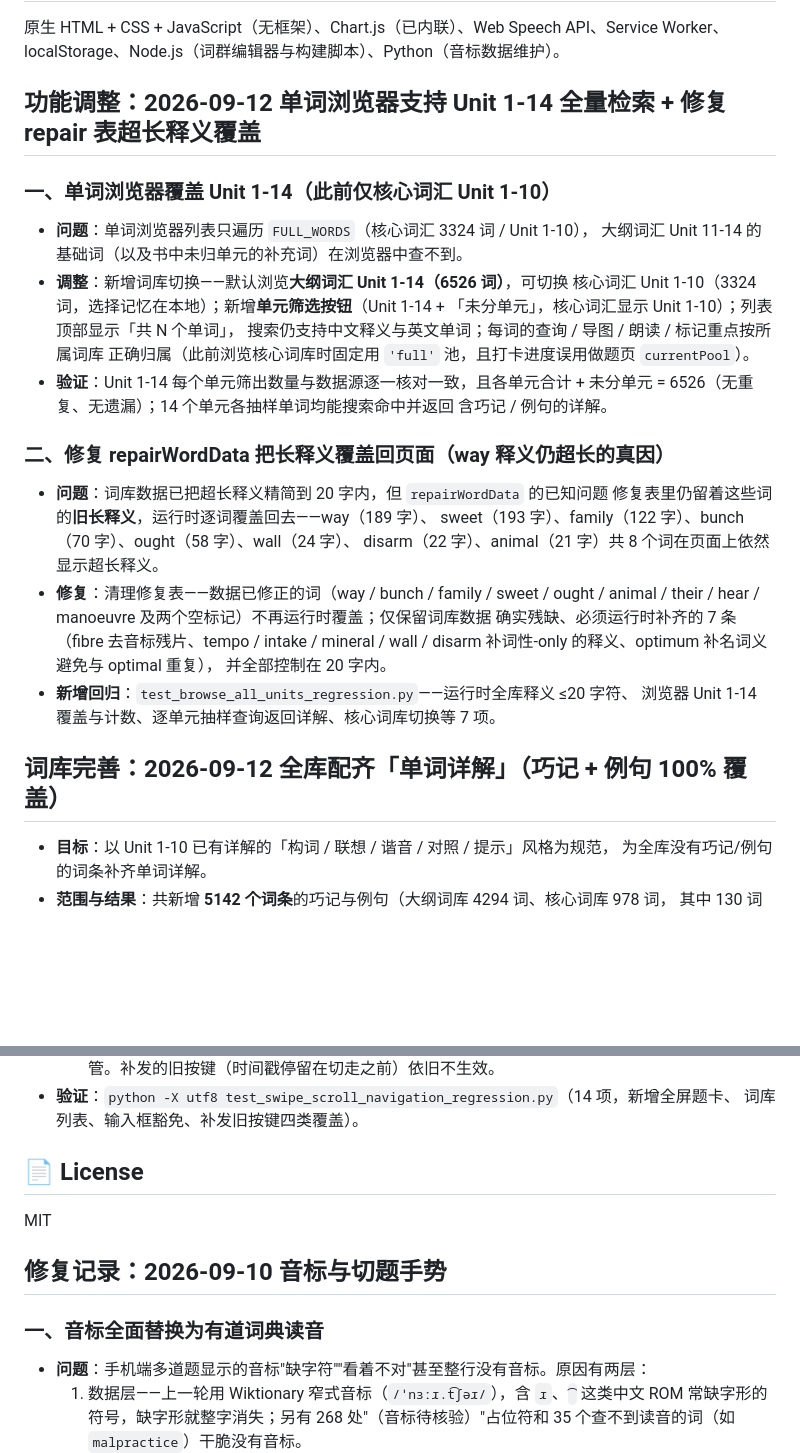
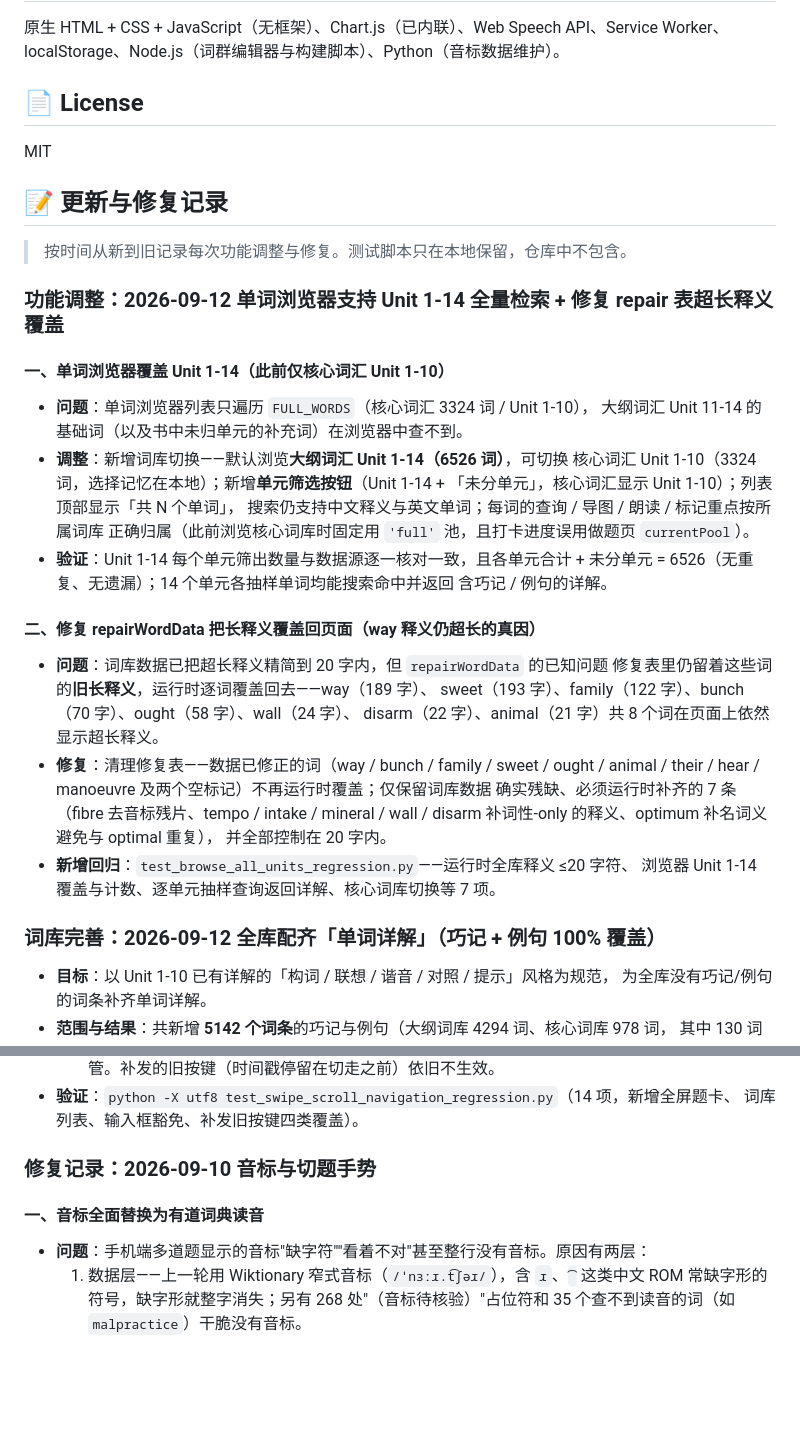
Before and after one commit to Adrian0314/cet6-cihui-shuati, a Markdown page: README.md, 2 parts joined by grey strips. Rendered like a GitHub page; blank space fills up the shorter version.

```diff
--- a/README.md
+++ b/README.md
@@ -195,9 +205,17 @@ _lookup.js            单词查询小工具
 
 原生 HTML + CSS + JavaScript（无框架）、Chart.js（已内联）、Web Speech API、Service Worker、localStorage、Node.js（词群编辑器与构建脚本）、Python（音标数据维护）。
 
-## 功能调整：2026-09-12 单词浏览器支持 Unit 1-14 全量检索 + 修复 repair 表超长释义覆盖
+## 📄 License
 
-### 一、单词浏览器覆盖 Unit 1-14（此前仅核心词汇 Unit 1-10）
+MIT
+
+## 📝 更新与修复记录
+
+> 按时间从新到旧记录每次功能调整与修复。测试脚本只在本地保留，仓库中不包含。
+
+### 功能调整：2026-09-12 单词浏览器支持 Unit 1-14 全量检索 + 修复 repair 表超长释义覆盖
+
+#### 一、单词浏览器覆盖 Unit 1-14（此前仅核心词汇 Unit 1-10）
 
 - **问题**：单词浏览器列表只遍历 `FULL_WORDS`（核心词汇 3324 词 / Unit 1-10），
   大纲词汇 Unit 11-14 的基础词（以及书中未归单元的补充词）在浏览器中查不到。
@@ -210,7 +228,7 @@ _lookup.js            单词查询小工具
   未分单元 = 6526（无重复、无遗漏）；14 个单元各抽样单词均能搜索命中并返回
   含巧记 / 例句的详解。
 
-### 二、修复 repairWordData 把长释义覆盖回页面（way 释义仍超长的真因）
+#### 二、修复 repairWordData 把长释义覆盖回页面（way 释义仍超长的真因）
 
 - **问题**：词库数据已把超长释义精简到 20 字内，但 `repairWordData` 的已知问题
   修复表里仍留着这些词的**旧长释义**，运行时逐词覆盖回去——way（189 字）、
@@ -224,7 +242,7 @@ _lookup.js            单词查询小工具
 - **新增回归**：`test_browse_all_units_regression.py`——运行时全库释义 ≤20 字符、
   浏览器 Unit 1-14 覆盖与计数、逐单元抽样查询返回详解、核心词库切换等 7 项。
 
-## 词库完善：2026-09-12 全库配齐「单词详解」（巧记 + 例句 100% 覆盖）
+### 词库完善：2026-09-12 全库配齐「单词详解」（巧记 + 例句 100% 覆盖）
 
 - **目标**：以 Unit 1-10 已有详解的「构词 / 联想 / 谐音 / 对照 / 提示」风格为规范，
   为全库没有巧记/例句的词条补齐单词详解。
@@ -334,13 +352,9 @@ _lookup.js            单词查询小工具
 - **验证**：`python -X utf8 test_swipe_scroll_navigation_regression.py`（14 项，新增全屏题卡、
   词库列表、输入框豁免、补发旧按键四类覆盖）。
 
-## 📄 License
+### 修复记录：2026-09-10 音标与切题手势
 
-MIT
-
-## 修复记录：2026-09-10 音标与切题手势
-
-### 一、音标全面替换为有道词典读音
+#### 一、音标全面替换为有道词典读音
 
 - **问题**：手机端多道题显示的音标"缺字符""看着不对"甚至整行没有音标。原因有两层：
   1. 数据层——上一轮用 Wiktionary 窄式音标（`/ˈnɜːɹ.t͡ʃəɹ/`），含 `ɹ`、`͡` 这类中文 ROM 常缺字形的符号，缺字形就整字消失；另有 268 处"（音标待核验）"占位符和 35 个查不到读音的词（如 `malpractice`）干脆没有音标。
```
Also changed, not shown: other parts of README.md (+72 -63 lines).
